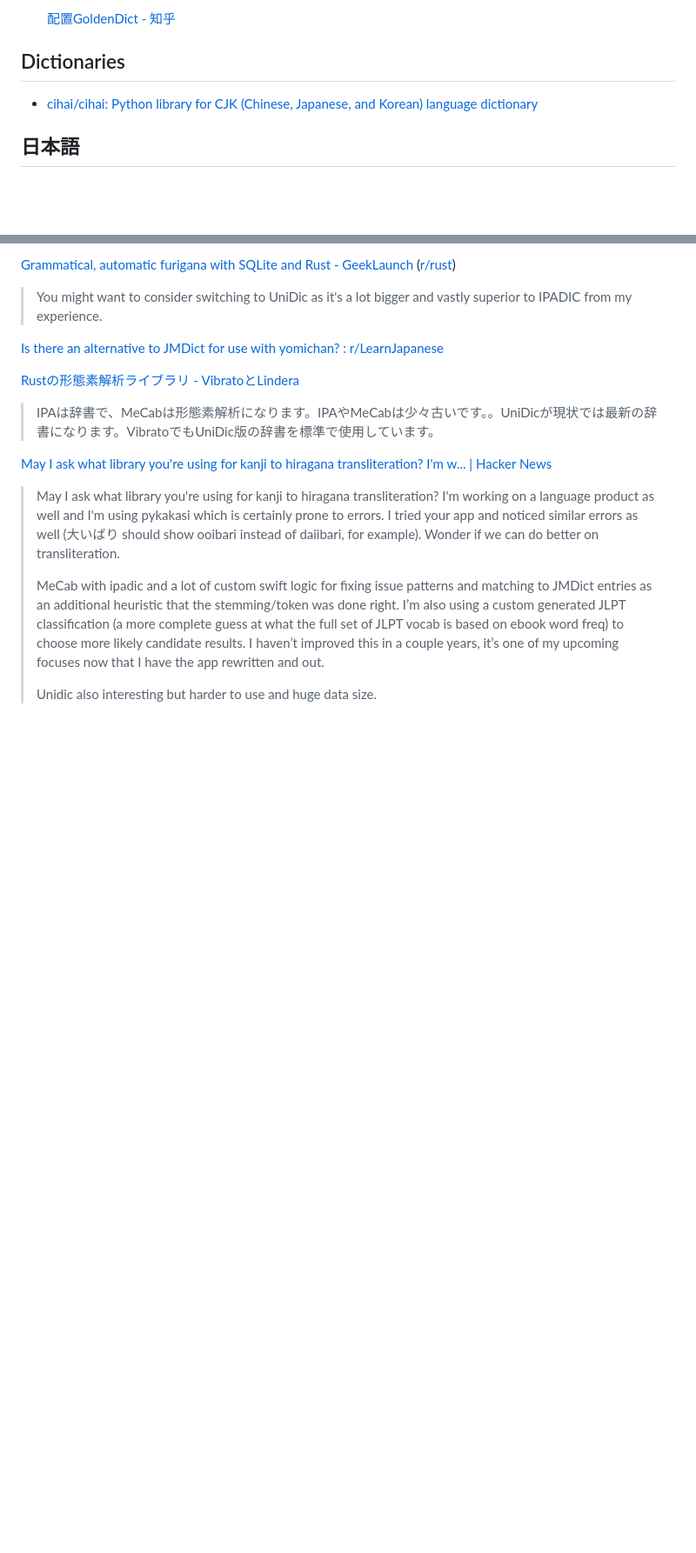
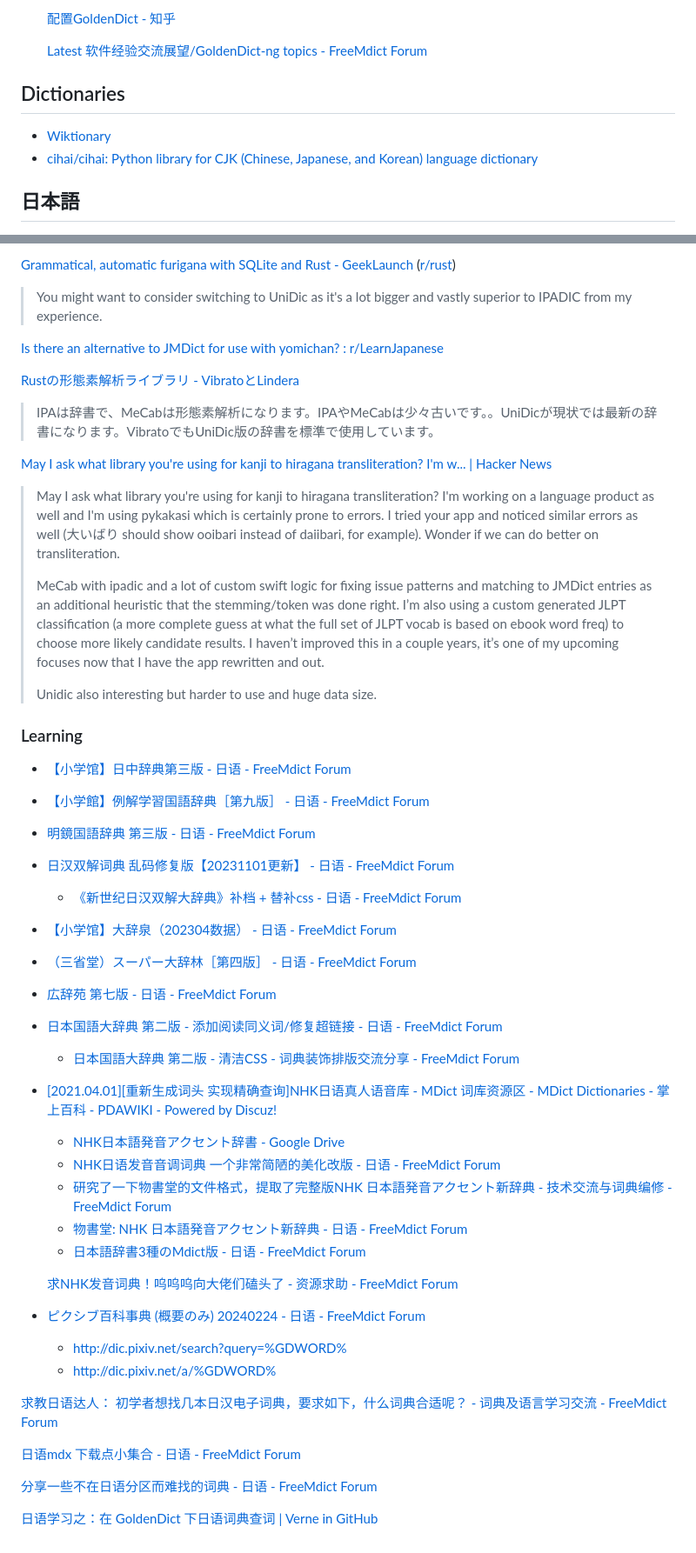
Before and after one commit to Chaoses-Ib/ArtificialIntelligence, a Markdown page: Language/Lexicography/Dictionaries.md, 2 parts joined by grey strips. Shown at 87% size. GitHub-like rendering; blank space fills up the shorter version.

Commit message:
Language: Lexicography: Dictionaries: 日本語: Add learning dicts
FreeMdict, PDAWIKI, transliteration

```diff
--- a/Language/Lexicography/Dictionaries.md
+++ b/Language/Lexicography/Dictionaries.md
@@ -34,7 +42,10 @@
 
   [配置GoldenDict - 知乎](https://zhuanlan.zhihu.com/p/673333066)
 
+  [Latest 软件经验交流展望/GoldenDict-ng topics - FreeMdict Forum](https://forum.freemdict.com/c/dicttool/goldendictng/32)
+
 ## Dictionaries
+- [Wiktionary](https://www.wiktionary.org/)
 - [cihai/cihai: Python library for CJK (Chinese, Japanese, and Korean) language dictionary](https://github.com/cihai/cihai)
 
 ## 日本語
@@ -118,3 +134,34 @@ Libraries:
 > MeCab with ipadic and a lot of custom swift logic for fixing issue patterns and matching to JMDict entries as an additional heuristic that the stemming/token was done right. I’m also using a custom generated JLPT classification (a more complete guess at what the full set of JLPT vocab is based on ebook word freq) to choose more likely candidate results. I haven’t improved this in a couple years, it’s one of my upcoming focuses now that I have the app rewritten and out.
 >
 > Unidic also interesting but harder to use and huge data size.
+
+### Learning
+- [【小学馆】日中辞典第三版 - 日语 - FreeMdict Forum](https://forum.freemdict.com/t/topic/11001/51)
+- [【小学館】例解学習国語辞典［第九版］ - 日语 - FreeMdict Forum](https://forum.freemdict.com/t/topic/18491/59)
+- [明鏡国語辞典 第三版 - 日语 - FreeMdict Forum](https://forum.freemdict.com/t/topic/16146/66)
+- [日汉双解词典 乱码修复版【20231101更新】 - 日语 - FreeMdict Forum](https://forum.freemdict.com/t/topic/3150)
+  - [《新世纪日汉双解大辞典》补档 + 替补css - 日语 - FreeMdict Forum](https://forum.freemdict.com/t/topic/5042)
+- [【小学馆】大辞泉（202304数据） - 日语 - FreeMdict Forum](https://forum.freemdict.com/t/topic/11703)
+- [（三省堂）スーパー大辞林［第四版］ - 日语 - FreeMdict Forum](https://forum.freemdict.com/t/topic/22477)
+- [広辞苑 第七版 - 日语 - FreeMdict Forum](https://forum.freemdict.com/t/topic/15882/27)
+- [日本国語大辞典 第二版 - 添加阅读同义词/修复超链接 - 日语 - FreeMdict Forum](https://forum.freemdict.com/t/topic/15442)
+  - [日本国語大辞典 第二版 - 清洁CSS - 词典装饰排版交流分享 - FreeMdict Forum](https://forum.freemdict.com/t/topic/15451/15)
+- [[2021.04.01][重新生成词头 实现精确查询]NHK日语真人语音库 - MDict 词库资源区 - MDict Dictionaries - 掌上百科 - PDAWIKI - Powered by Discuz! ](https://o.061061.xyz/42258.html)
+  - [NHK日本語発音アクセント辞書 - Google Drive](https://drive.google.com/drive/folders/15LjkcOT-5pbA-CBHKkqzK6BIT5RKixdH)
+  - [NHK日语发音音调词典 一个非常简陋的美化改版 - 日语 - FreeMdict Forum](https://forum.freemdict.com/t/topic/24251)
+  - [研究了一下物書堂的文件格式，提取了完整版NHK 日本語発音アクセント新辞典 - 技术交流与词典编修 - FreeMdict Forum](https://forum.freemdict.com/t/topic/40944)
+  - [物書堂: NHK 日本語発音アクセント新辞典 - 日语 - FreeMdict Forum](https://forum.freemdict.com/t/topic/38771)
+  - [日本語辞書3種のMdict版 - 日语 - FreeMdict Forum](https://forum.freemdict.com/t/topic/39200/36)
+
+  [求NHK发音词典！呜呜呜向大佬们磕头了 - 资源求助 - FreeMdict Forum](https://forum.freemdict.com/t/topic/14563)
+- [ピクシブ百科事典 (概要のみ) 20240224 - 日语 - FreeMdict Forum](https://forum.freemdict.com/t/topic/26793/24)
+  - http://dic.pixiv.net/search?query=%GDWORD%
+  - http://dic.pixiv.net/a/%GDWORD%
+
+[求教日语达人： 初学者想找几本日汉电子词典，要求如下，什么词典合适呢？ - 词典及语言学习交流 - FreeMdict Forum](https://forum.freemdict.com/t/topic/28098)
+
+[日语mdx 下载点小集合 - 日语 - FreeMdict Forum](https://forum.freemdict.com/t/topic/15856)
+
+[分享一些不在日语分区而难找的词典 - 日语 - FreeMdict Forum](https://forum.freemdict.com/t/topic/13941)
+
+[日语学习之：在 GoldenDict 下日语词典查词 | Verne in GitHub](https://blog.einverne.info/post/2022/10/japanese-goldendict-dictionary.html)
```
Also changed, not shown: other parts of Language/Lexicography/Dictionaries.md (+13 -0 lines).
